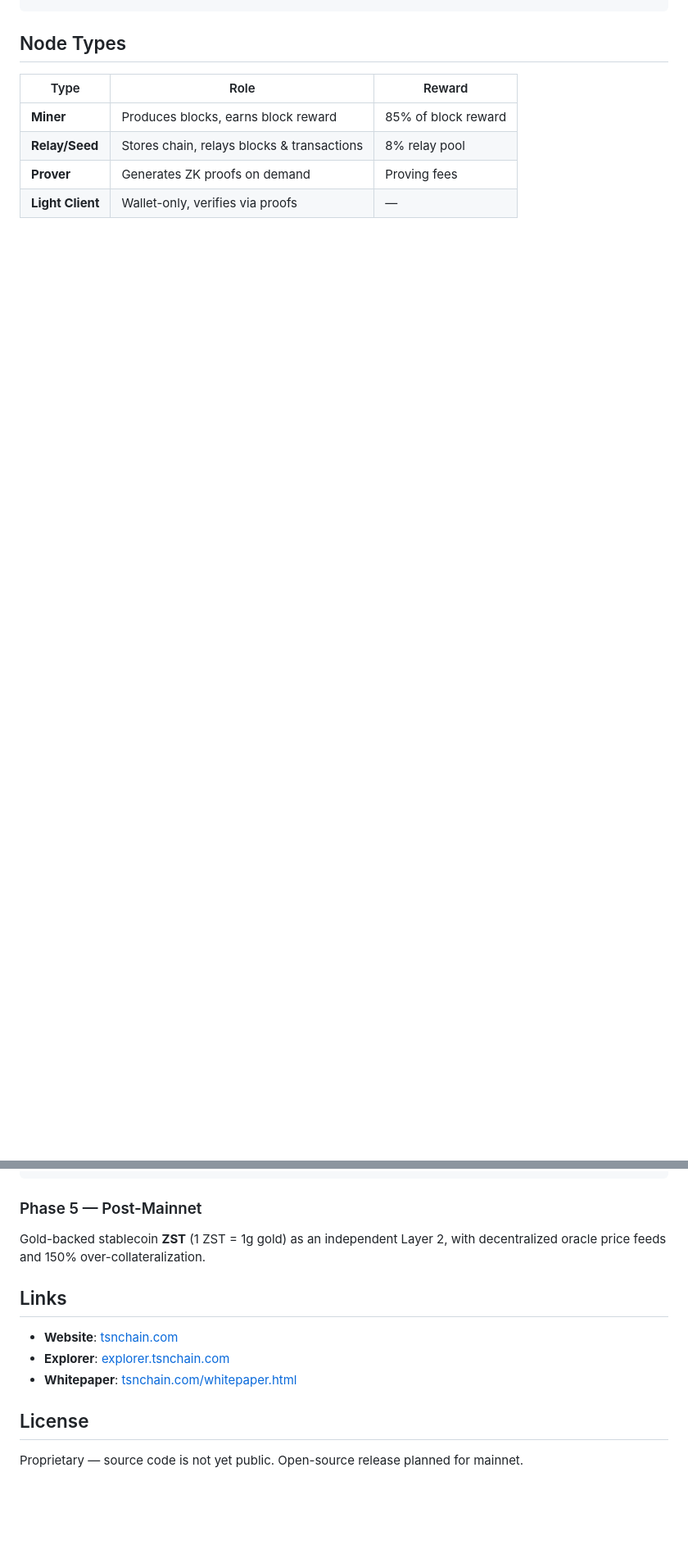
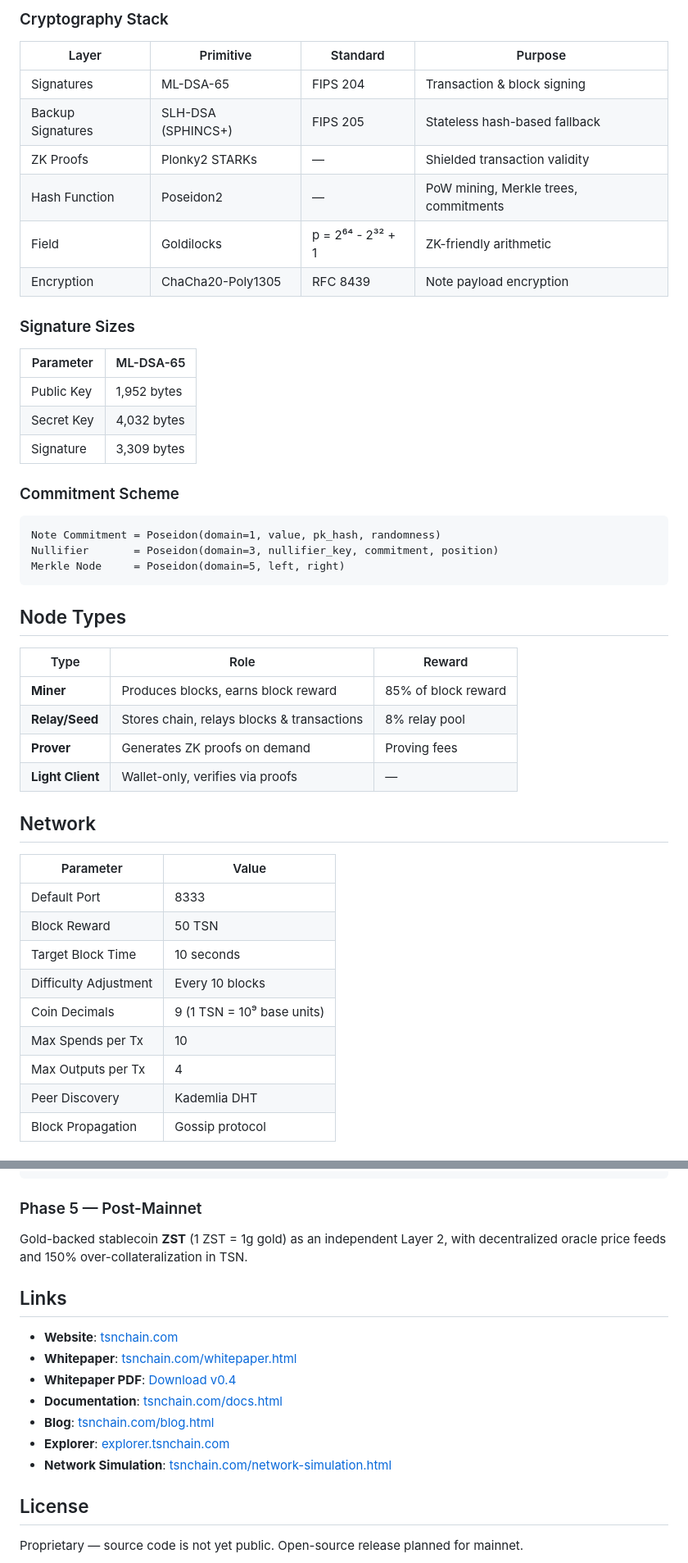
Before and after one commit to trusts-stack-network/trust-stack-network, a Markdown page: README.md, 2 parts joined by grey strips. Shown at 82% size. Rendered like a GitHub page; blank space fills up the shorter version.

````diff
--- a/README.md
+++ b/README.md
@@ -50,3 +89,28 @@ Trust Stack Network is a **Layer 1 blockchain** designed from the ground up for
+### Cryptography Stack
+
+| Layer | Primitive | Standard | Purpose |
+|-------|-----------|----------|---------|
+| Signatures | ML-DSA-65 | FIPS 204 | Transaction & block signing |
+| Backup Signatures | SLH-DSA (SPHINCS+) | FIPS 205 | Stateless hash-based fallback |
+| ZK Proofs | Plonky2 STARKs | — | Shielded transaction validity |
+| Hash Function | Poseidon2 | — | PoW mining, Merkle trees, commitments |
+| Field | Goldilocks | p = 2⁶⁴ - 2³² + 1 | ZK-friendly arithmetic |
+| Encryption | ChaCha20-Poly1305 | RFC 8439 | Note payload encryption |
+
+### Signature Sizes
+
+| Parameter | ML-DSA-65 |
+|-----------|-----------|
+| Public Key | 1,952 bytes |
+| Secret Key | 4,032 bytes |
+| Signature | 3,309 bytes |
+
+### Commitment Scheme
+
+```
+Note Commitment = Poseidon(domain=1, value, pk_hash, randomness)
+Nullifier       = Poseidon(domain=3, nullifier_key, commitment, position)
+Merkle Node     = Poseidon(domain=5, left, right)
 ```
 
 ## Node Types
@@ -58,3 +122,17 @@ Trust Stack Network is a **Layer 1 blockchain** designed from the ground up for
 | **Prover** | Generates ZK proofs on demand | Proving fees |
 | **Light Client** | Wallet-only, verifies via proofs | — |
 
+## Network
+
+| Parameter | Value |
+|-----------|-------|
+| Default Port | 8333 |
+| Block Reward | 50 TSN |
+| Target Block Time | 10 seconds |
+| Difficulty Adjustment | Every 10 blocks |
+| Coin Decimals | 9 (1 TSN = 10⁹ base units) |
+| Max Spends per Tx | 10 |
+| Max Outputs per Tx | 4 |
+| Peer Discovery | Kademlia DHT |
+| Block Propagation | Gossip protocol |
+
@@ -100,13 +213,18 @@ zkVM (zero-knowledge virtual machine) for executing smart contracts inside ZK pr
 ```
 
 ### Phase 5 — Post-Mainnet
-Gold-backed stablecoin **ZST** (1 ZST = 1g gold) as an independent Layer 2, with decentralized oracle price feeds and 150% over-collateralization.
+
+Gold-backed stablecoin **ZST** (1 ZST = 1g gold) as an independent Layer 2, with decentralized oracle price feeds and 150% over-collateralization in TSN.
 
 ## Links
 
 - **Website**: [tsnchain.com](https://tsnchain.com)
+- **Whitepaper**: [tsnchain.com/whitepaper.html](https://tsnchain.com/whitepaper.html)
+- **Whitepaper PDF**: [Download v0.4](https://tsnchain.com/tsn-whitepaper-v0.4.pdf)
+- **Documentation**: [tsnchain.com/docs.html](https://tsnchain.com/docs.html)
+- **Blog**: [tsnchain.com/blog.html](https://tsnchain.com/blog.html)
 - **Explorer**: [explorer.tsnchain.com](https://explorer.tsnchain.com)
-- **Whitepaper**: [tsnchain.com/whitepaper.html](https://tsnchain.com/whitepaper.html)
+- **Network Simulation**: [tsnchain.com/network-simulation.html](https://tsnchain.com/network-simulation.html)
 
 ## License
 
````
Also changed, not shown: other parts of README.md (+100 -26 lines).
